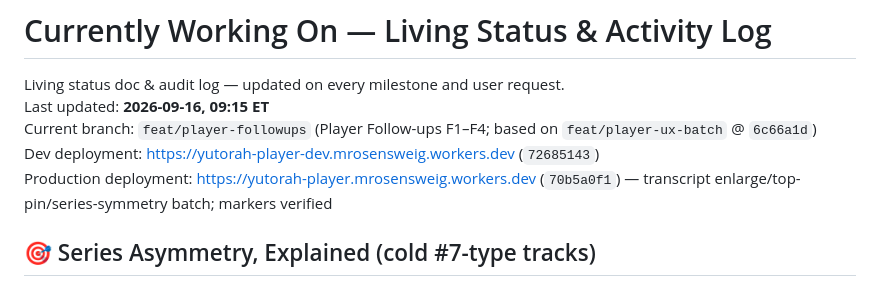
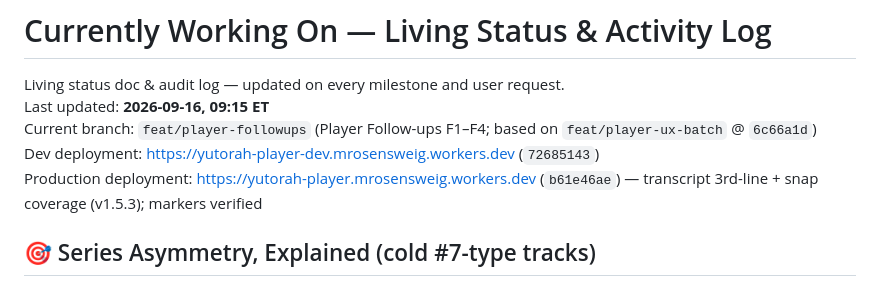
Before and after one commit to MosheRosensweig/yutorah_player, a Markdown page: CURRENTLY_WORKING_ON.md, the part around the change. Drawn GitHub-style.

Commit message:
Notes: prod deploy b61e46ae (snap coverage) (muse spark)
Done-by: muse-spark

```diff
--- a/CURRENTLY_WORKING_ON.md
+++ b/CURRENTLY_WORKING_ON.md
@@ -4,7 +4,7 @@ Living status doc & audit log — updated on every milestone and user request.
 Last updated: **2026-09-16, 09:15 ET**
 Current branch: `feat/player-followups` (Player Follow-ups F1–F4; based on `feat/player-ux-batch` @ `6c66a1d`)
 Dev deployment: [https://yutorah-player-dev.mrosensweig.workers.dev](https://yutorah-player-dev.mrosensweig.workers.dev) (`72685143`)
-Production deployment: [https://yutorah-player.mrosensweig.workers.dev](https://yutorah-player.mrosensweig.workers.dev) (`70b5a0f1`) — transcript enlarge/top-pin/series-symmetry batch; markers verified
+Production deployment: [https://yutorah-player.mrosensweig.workers.dev](https://yutorah-player.mrosensweig.workers.dev) (`b61e46ae`) — transcript 3rd-line + snap coverage (v1.5.3); markers verified
 ## 🎯 Series Asymmetry, Explained (cold #7-type tracks)
 - Detection is query-driven, not membership-driven: #6's title contains the run's shared vocabulary ("Prepare for Yom Kippur The Three" → 8-doc group); #7's title ("Shabbat Teshuvah Derasha…") shares none of it, has no lecture seriesName, and no catalog name — so on a cold load there is literally no query that reunites it with its siblings (verified live against the index). The index KNOWS the membership (coll_15436) but offers no "which collections contain X" API.
 - Covered flows: sibling clicks (memory), shared/reloaded URLs (?seriesKey), click-from-search (page-doc scan). Cold direct loads of oddly-titled parts remain best-effort by API limitation, not app logic.
```
